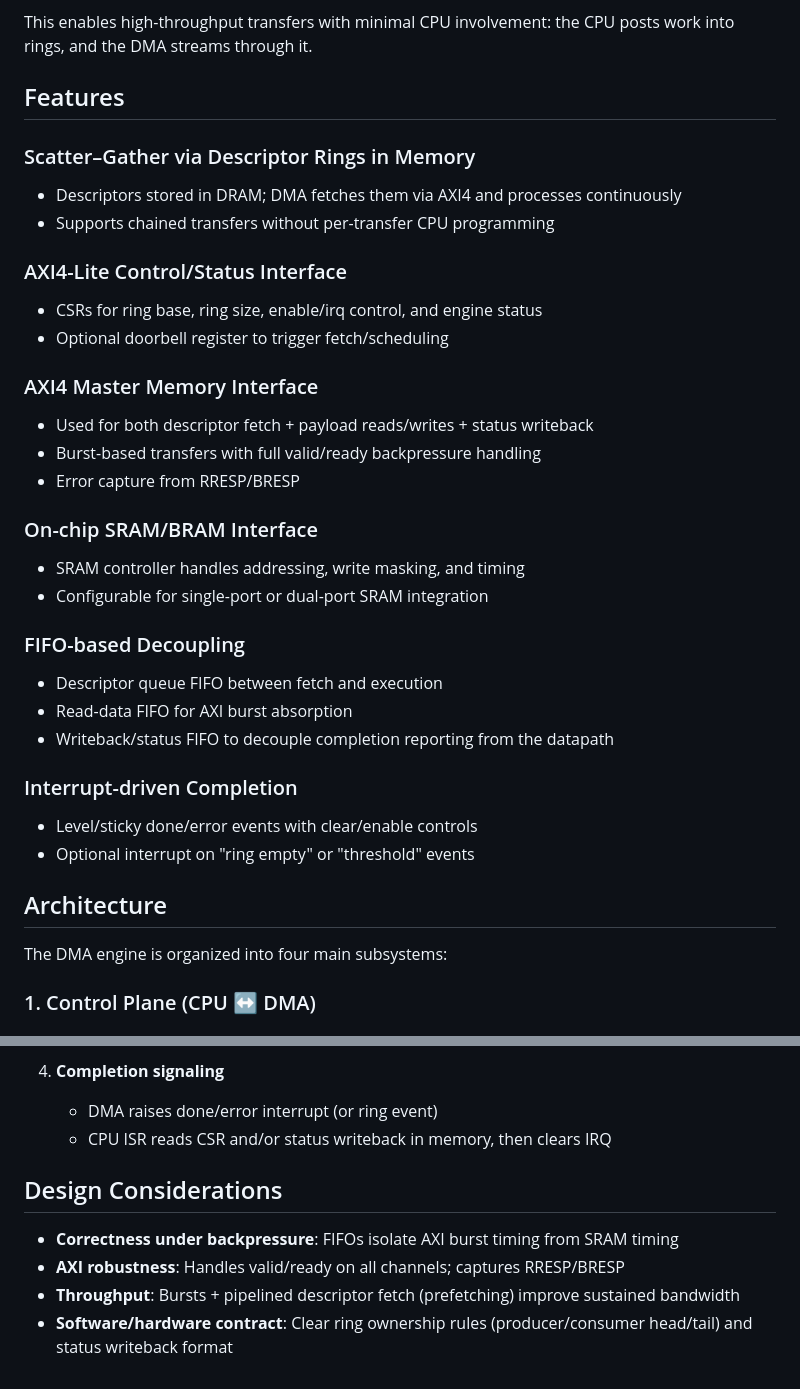
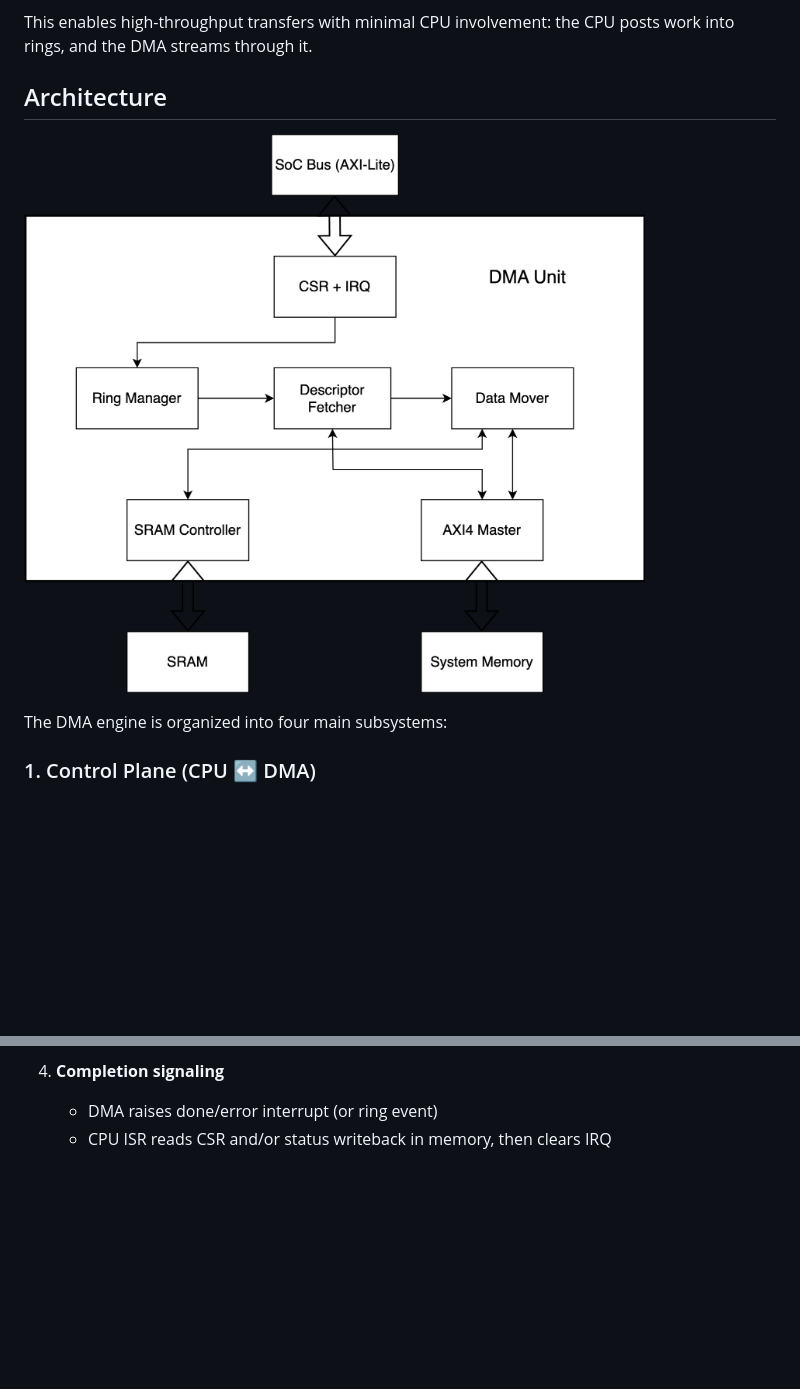
Before and after one commit to xuyizhou8129/axi-dma-engine, a Markdown page: README.md, 2 parts joined by grey strips. GitHub-like rendering; blank space fills up the shorter version.

Commit message:
Update architecture description

```diff
--- a/README.md
+++ b/README.md
@@ -18,35 +18,9 @@ This DMA separates control, scheduling, and data movement:
 
 This enables high-throughput transfers with minimal CPU involvement: the CPU posts work into rings, and the DMA streams through it.
 
-## Features
+## Architecture
 
-### Scatter–Gather via Descriptor Rings in Memory
-- Descriptors stored in DRAM; DMA fetches them via AXI4 and processes continuously
-- Supports chained transfers without per-transfer CPU programming
-
-### AXI4-Lite Control/Status Interface
-- CSRs for ring base, ring size, enable/irq control, and engine status
-- Optional doorbell register to trigger fetch/scheduling
-
-### AXI4 Master Memory Interface
-- Used for both descriptor fetch + payload reads/writes + status writeback
-- Burst-based transfers with full valid/ready backpressure handling
-- Error capture from RRESP/BRESP
-
-### On-chip SRAM/BRAM Interface
-- SRAM controller handles addressing, write masking, and timing
-- Configurable for single-port or dual-port SRAM integration
-
-### FIFO-based Decoupling
-- Descriptor queue FIFO between fetch and execution
-- Read-data FIFO for AXI burst absorption
-- Writeback/status FIFO to decouple completion reporting from the datapath
-
-### Interrupt-driven Completion
-- Level/sticky done/error events with clear/enable controls
-- Optional interrupt on "ring empty" or "threshold" events
-
-## Architecture
+![DMA Architecture](pic/DMA.png)
 
 The DMA engine is organized into four main subsystems:
 
@@ -125,10 +99,3 @@ The DMA engine is organized into four main subsystems:
 4. **Completion signaling**
    - DMA raises done/error interrupt (or ring event)
    - CPU ISR reads CSR and/or status writeback in memory, then clears IRQ
-
-## Design Considerations
-
-- **Correctness under backpressure**: FIFOs isolate AXI burst timing from SRAM timing
-- **AXI robustness**: Handles valid/ready on all channels; captures RRESP/BRESP
-- **Throughput**: Bursts + pipelined descriptor fetch (prefetching) improve sustained bandwidth
-- **Software/hardware contract**: Clear ring ownership rules (producer/consumer head/tail) and status writeback format
```
